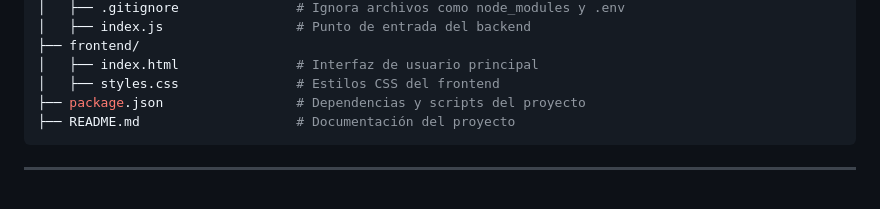
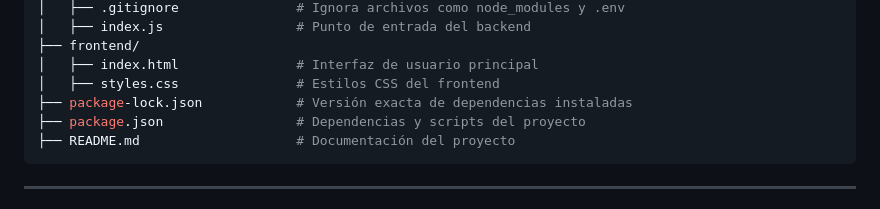
Before and after one commit to james-cueva/crud-usuarios, a Markdown page: README.md, the part around the change. GitHub-like rendering.

Commit message:
Modificación en README.md

````diff
--- a/README.md
+++ b/README.md
@@ -26,6 +26,7 @@ crud-usuarios/
 ├── frontend/
 │   ├── index.html               # Interfaz de usuario principal
 │   ├── styles.css               # Estilos CSS del frontend
+├── package-lock.json            # Versión exacta de dependencias instaladas
 ├── package.json                 # Dependencias y scripts del proyecto
 ├── README.md                    # Documentación del proyecto
 ```
````
